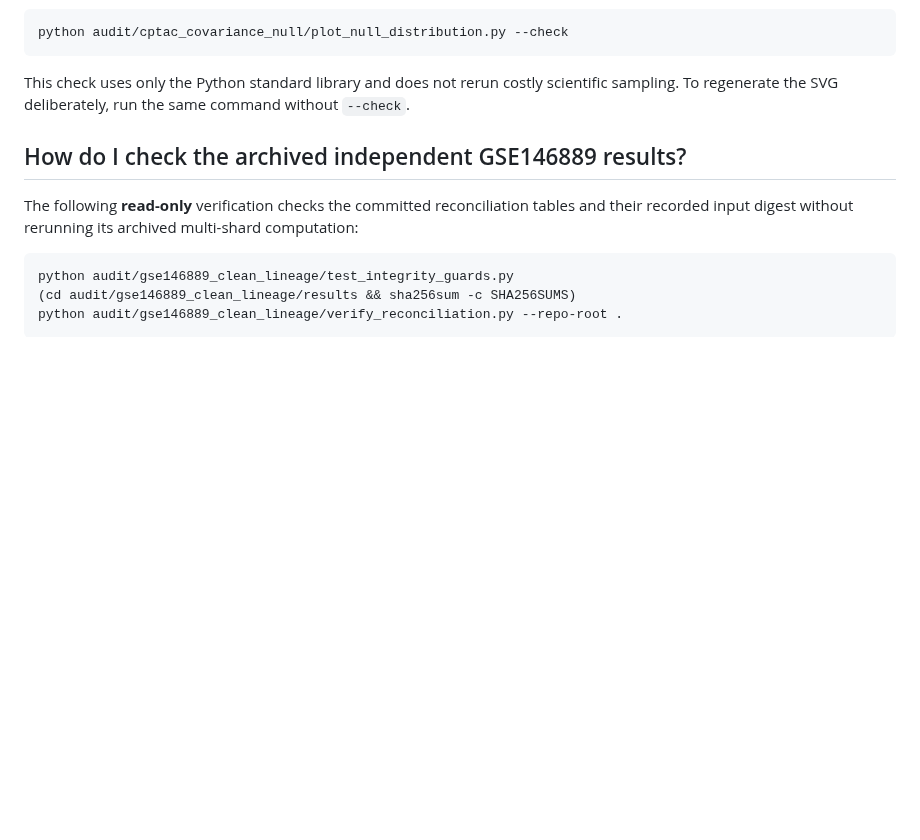
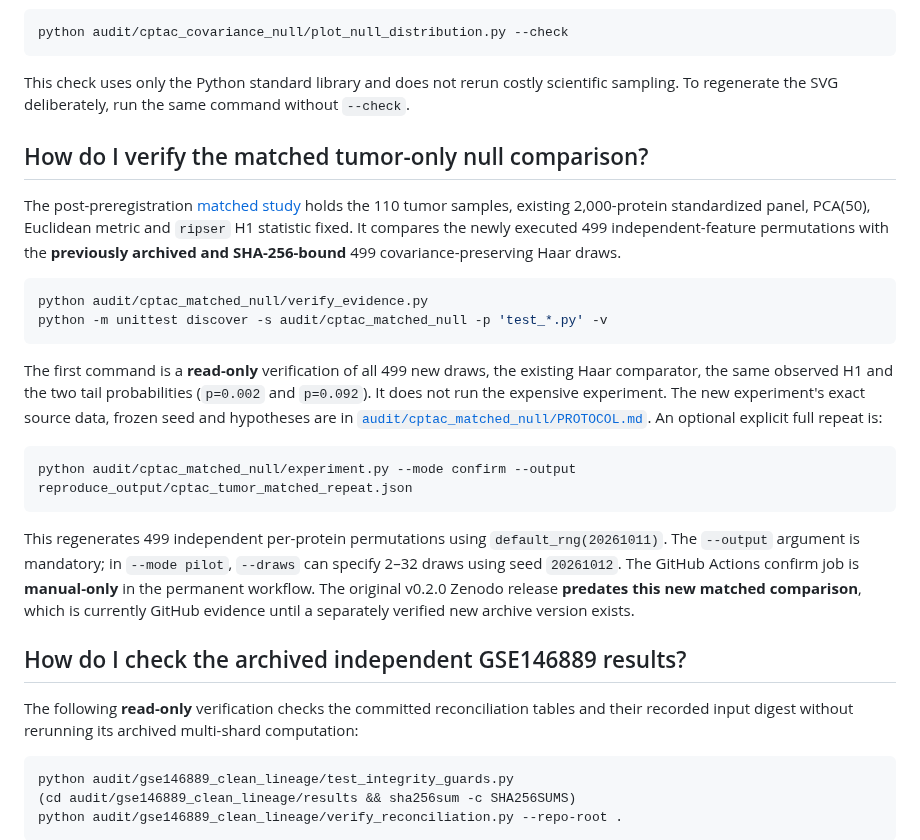
Before and after one commit to smaniches/pca-topology-crossdomain-replication, a Markdown page: docs/USAGE.md, the part around the change. GitHub-like rendering; blank space fills up the shorter version.

Commit message:
docs: provide exact matched-null reproduction and read-only verification commands

````diff
--- a/docs/USAGE.md
+++ b/docs/USAGE.md
@@ -121,6 +121,23 @@ python audit/cptac_covariance_null/plot_null_distribution.py --check
 
 This check uses only the Python standard library and does not rerun costly scientific sampling. To regenerate the SVG deliberately, run the same command without `--check`.
 
+## How do I verify the matched tumor-only null comparison?
+
+The post-preregistration [matched study](../results/cptac_tumor_matched_null_20261010/REPORT.md) holds the 110 tumor samples, existing 2,000-protein standardized panel, PCA(50), Euclidean metric and `ripser` H1 statistic fixed. It compares the newly executed 499 independent-feature permutations with the **previously archived and SHA-256-bound** 499 covariance-preserving Haar draws.
+
+```bash
+python audit/cptac_matched_null/verify_evidence.py
+python -m unittest discover -s audit/cptac_matched_null -p 'test_*.py' -v
+```
+
+The first command is a **read-only** verification of all 499 new draws, the existing Haar comparator, the same observed H1 and the two tail probabilities (`p=0.002` and `p=0.092`). It does not run the expensive experiment. The new experiment's exact source data, frozen seed and hypotheses are in [`audit/cptac_matched_null/PROTOCOL.md`](../audit/cptac_matched_null/PROTOCOL.md). An optional explicit full repeat is:
+
+```bash
+python audit/cptac_matched_null/experiment.py --mode confirm --output reproduce_output/cptac_tumor_matched_repeat.json
+```
+
+This regenerates 499 independent per-protein permutations using `default_rng(20261011)`. The `--output` argument is mandatory; in `--mode pilot`, `--draws` can specify 2–32 draws using seed `20261012`. The GitHub Actions confirm job is **manual-only** in the permanent workflow. The original v0.2.0 Zenodo release **predates this new matched comparison**, which is currently GitHub evidence until a separately verified new archive version exists.
+
 ## How do I check the archived independent GSE146889 results?
 
 The following **read-only** verification checks the committed reconciliation tables and their recorded input digest without rerunning its archived multi-shard computation:
````
